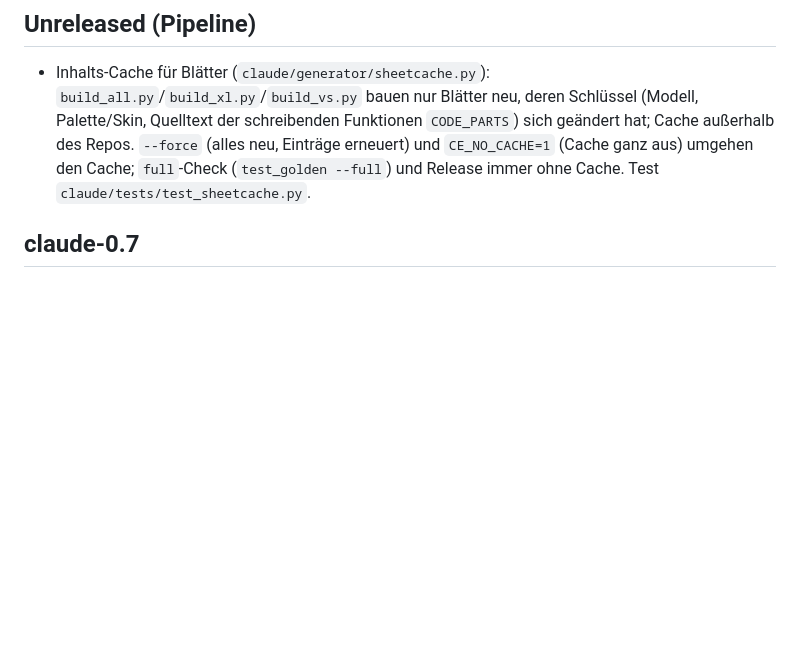
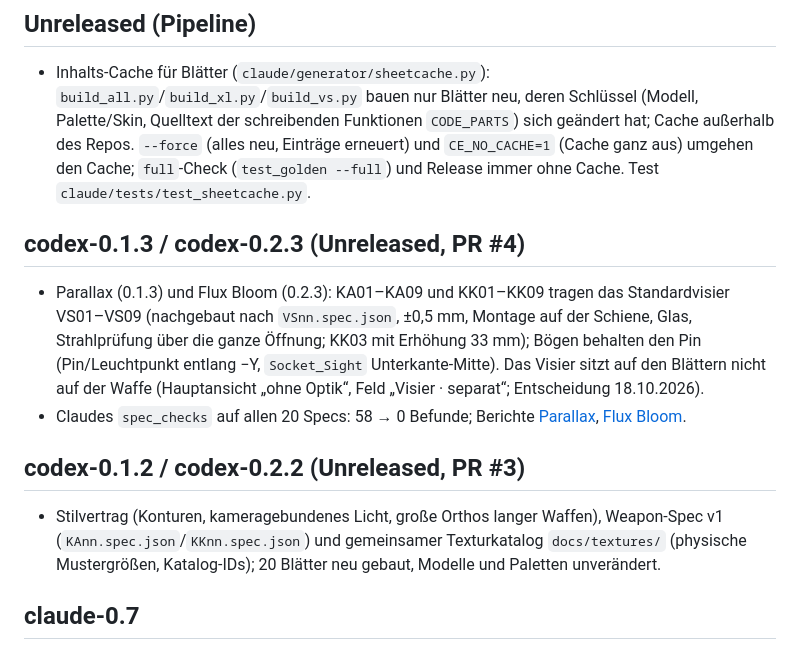
Before and after one commit to ffunkfabian-hash/cubeescape-design, a Markdown page: CHANGELOG.md, the part around the change. Drawn GitHub-style; blank space fills up the shorter version.

Commit message:
CHANGELOG: codex-0.1.2/0.2.2 (PR #3) und codex-0.1.3/0.2.3 (PR #4)
Co-Authored-By: Claude Sonnet 5.5 <noreply@anthropic.com>

```diff
--- a/CHANGELOG.md
+++ b/CHANGELOG.md
@@ -6,6 +6,16 @@ Einträge je Erzeuger: `claude-…` (Ordner `claude/`), `codex-…` (Ordner `cod
 - Inhalts-Cache für Blätter (`claude/generator/sheetcache.py`): `build_all.py`/`build_xl.py`/`build_vs.py` bauen nur Blätter neu, deren Schlüssel
   (Modell, Palette/Skin, Quelltext der schreibenden Funktionen `CODE_PARTS`) sich geändert hat; Cache außerhalb des Repos. `--force` (alles neu, Einträge
   erneuert) und `CE_NO_CACHE=1` (Cache ganz aus) umgehen den Cache; `full`-Check (`test_golden --full`) und Release immer ohne Cache. Test `claude/tests/test_sheetcache.py`.
+
+## codex-0.1.3 / codex-0.2.3 (Unreleased, PR #4)
+- Parallax (0.1.3) und Flux Bloom (0.2.3): KA01–KA09 und KK01–KK09 tragen das Standardvisier VS01–VS09 (nachgebaut nach `VSnn.spec.json`, ±0,5 mm,
+  Montage auf der Schiene, Glas, Strahlprüfung über die ganze Öffnung; KK03 mit Erhöhung 33 mm); Bögen behalten den Pin (Pin/Leuchtpunkt entlang −Y,
+  `Socket_Sight` Unterkante-Mitte). Das Visier sitzt auf den Blättern nicht auf der Waffe (Hauptansicht „ohne Optik“, Feld „Visier · separat“; Entscheidung 18.10.2026).
+- Claudes `spec_checks` auf allen 20 Specs: 58 → 0 Befunde; Berichte [Parallax](codex/docs/versions/0.1.md), [Flux Bloom](codex/docs/versions/0.2.md).
+
+## codex-0.1.2 / codex-0.2.2 (Unreleased, PR #3)
+- Stilvertrag (Konturen, kameragebundenes Licht, große Orthos langer Waffen), Weapon-Spec v1 (`KAnn.spec.json`/`KKnn.spec.json`) und gemeinsamer Texturkatalog
+  `docs/textures/` (physische Mustergrößen, Katalog-IDs); 20 Blätter neu gebaut, Modelle und Paletten unverändert.
 
 ## claude-0.7
 - Waffenblätter 1–9 (C, D, F, G, H, J) tragen das Standardvisier ihres Typs aus der Visier-Serie VS01–VS09 (`vsmount.py`, Modell aus
```
